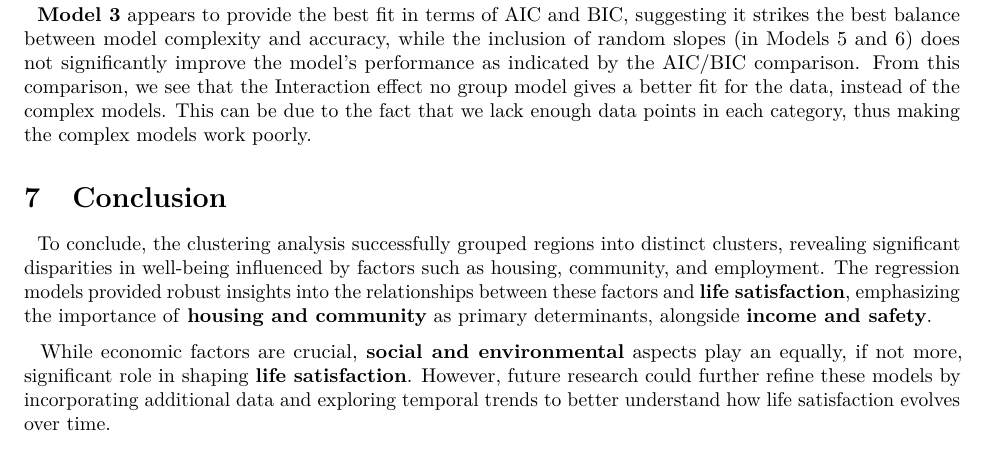
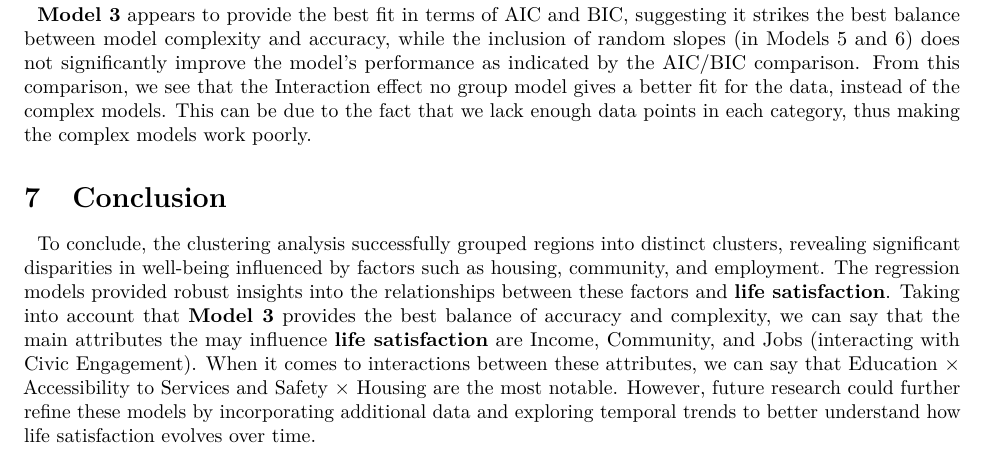
Before and after one commit to Boni1995/ams_final_project, an R Markdown document (AMS Final Project.Rmd): part of page 26 of 27, cut so that both start at the same text. Rendered offline with R 4.5, knitr and Pandoc, then LaTeX, with nearby package versions; some code elsewhere in the file could not run offline.

Commit message:
final version

```diff
--- a/AMS Final Project.Rmd
+++ b/AMS Final Project.Rmd
@@ -1421,9 +1421,8 @@ comparison_table
 
 
 # Conclusion
-|   To conclude, the clustering analysis successfully grouped regions into distinct clusters, revealing significant disparities in well-being influenced by factors such as housing, community, and employment. The regression models provided robust insights into the relationships between these factors and **life satisfaction**, emphasizing the importance of **housing and community** as primary determinants, alongside **income and safety**.
 
-|   While economic factors are crucial, **social and environmental** aspects play an equally, if not more, significant role in shaping **life satisfaction**. However, future research could further refine these models by incorporating additional data and exploring temporal trends to better understand how life satisfaction evolves over time.
+|   To conclude, the clustering analysis successfully grouped regions into distinct clusters, revealing significant disparities in well-being influenced by factors such as housing, community, and employment. The regression models provided robust insights into the relationships between these factors and **life satisfaction**. Taking into account that **Model 3** provides the best balance of accuracy and complexity, we can say that the main attributes the may influence **life satisfaction** are Income, Community, and Jobs (interacting with Civic Engagement). When it comes to interactions between these attributes, we can say that Education × Accessibility to Services and Safety × Housing are the most notable. However, future research could further refine these models by incorporating additional data and exploring temporal trends to better understand how life satisfaction evolves over time.
 
 \newpage
 
```
Also changed, not shown: Final PDF/Cover.pdf, 1 other file.
